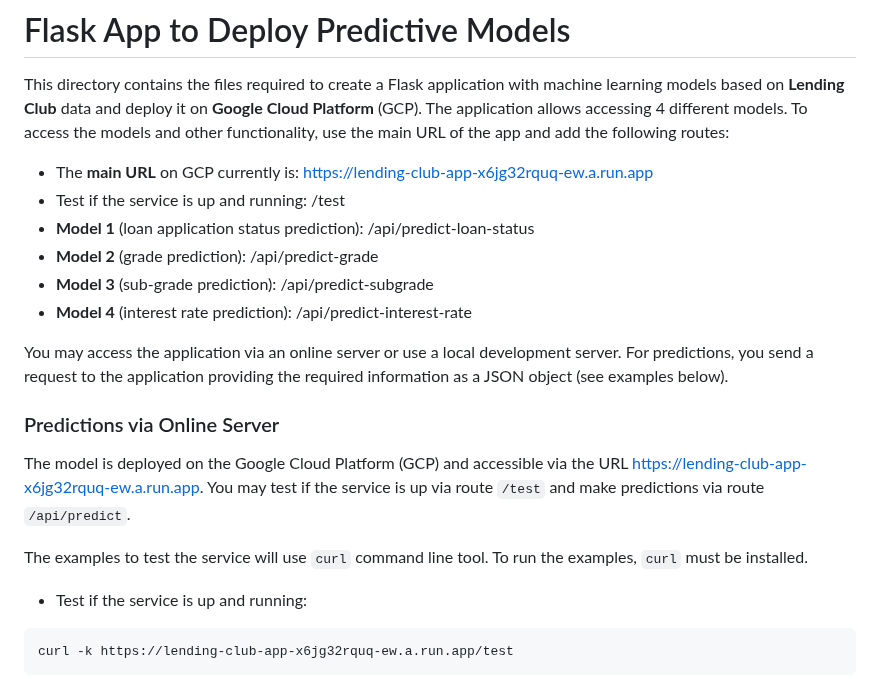
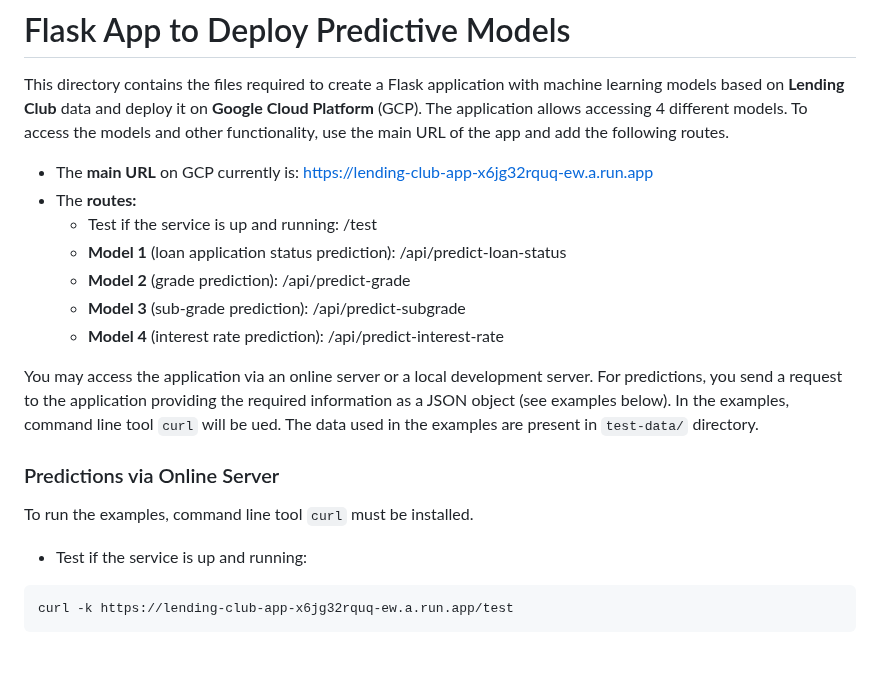
Before and after one commit to GegznaV/ds-projects, a Markdown page: lending-club/app/README.md, the part around the change. Drawn GitHub-style; blank space fills up the shorter version.

```diff
--- a/lending-club/app/README.md
+++ b/lending-club/app/README.md
@@ -1,28 +1,23 @@
 # Flask App to Deploy Predictive Models
 
 This directory contains the files required to create a Flask application with machine learning models based on **Lending Club** data and deploy it on **Google Cloud Platform** (GCP). The application allows accessing 4 different models.
-To access the models and other functionality, use the main URL of the app and add the following routes:
+To access the models and other functionality, use the main URL of the app and add the following routes.
 
 - The **main URL** on GCP currently is: <https://lending-club-app-x6jg32rquq-ew.a.run.app>
-- Test if the service is up and running: /test
-- **Model 1** (loan application status prediction): /api/predict-loan-status
-- **Model 2** (grade prediction): /api/predict-grade
-- **Model 3** (sub-grade prediction): /api/predict-subgrade
-- **Model 4** (interest rate prediction): /api/predict-interest-rate
+- The **routes:**
+    - Test if the service is up and running: /test
+    - **Model 1** (loan application status prediction): /api/predict-loan-status
+    - **Model 2** (grade prediction): /api/predict-grade
+    - **Model 3** (sub-grade prediction): /api/predict-subgrade
+    - **Model 4** (interest rate prediction): /api/predict-interest-rate
 
-
-You may access the application via an online server or use a local development server.
-For predictions, you send a request to the application providing the required information as a JSON object (see examples below).
+You may access the application via an online server or a local development server.
+For predictions, you send a request to the application providing the required information as a JSON object (see examples below).  In the examples, command line tool `curl` will be ued. The data used in the examples are present in `test-data/` directory.
 
 
 ### Predictions via Online Server
 
-The model is deployed on the Google Cloud Platform (GCP) and accessible via the URL <https://lending-club-app-x6jg32rquq-ew.a.run.app>.
-You may test if the service is up via route `/test` and make predictions via route `/api/predict`.
-
-
-The examples to test the service will use `curl` command line tool.
-To run the examples, `curl` must be installed.
+To run the examples, command line tool `curl` must be installed.
 
 - Test if the service is up and running:
 
```
